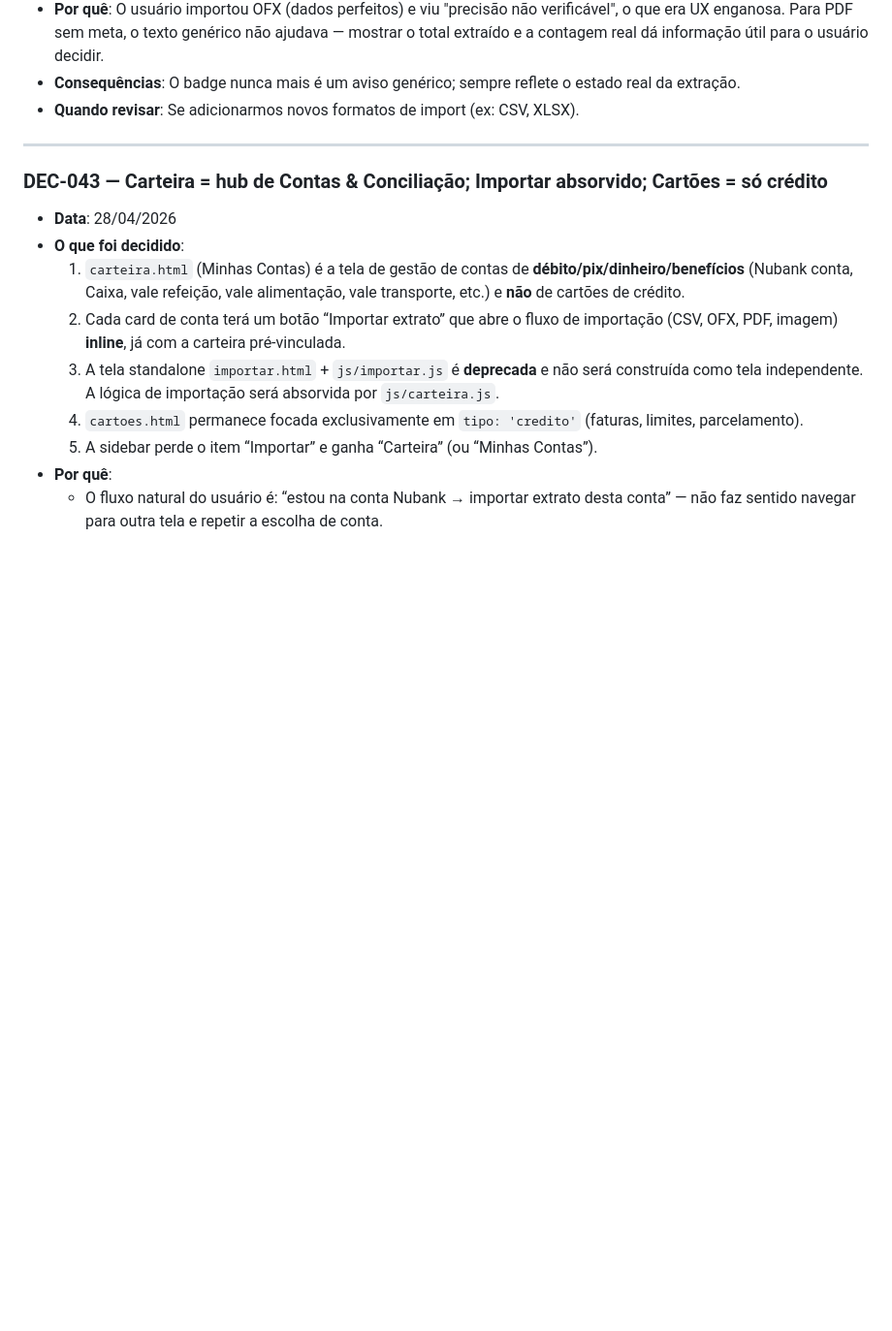
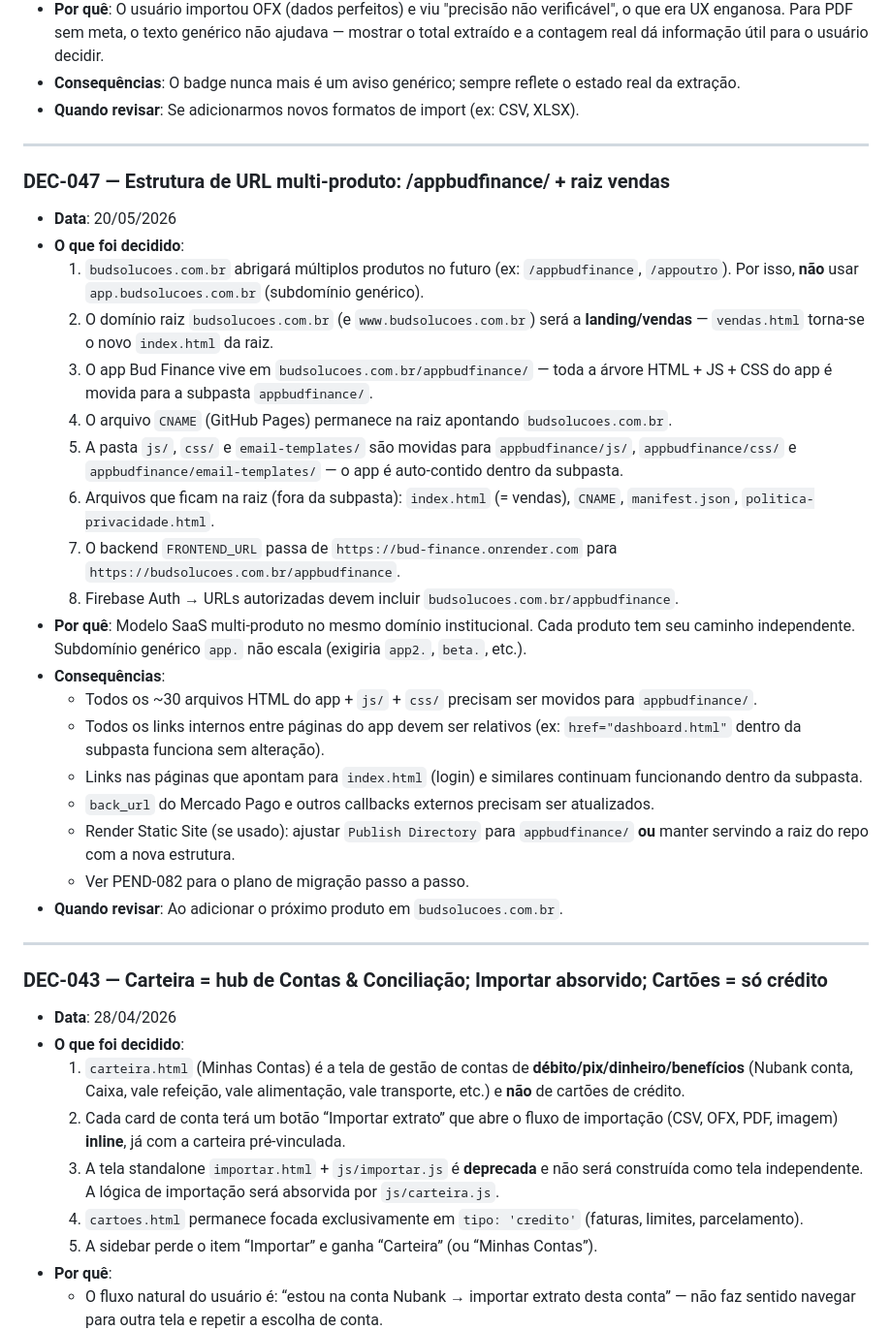
Before and after one commit to eudenysjackson/bud-finance, a Markdown page: DECISIONS_LOG.md, the part around one of its changes. Shown at 97% size. Drawn GitHub-style; blank space fills up the shorter version.

Commit message:
docs: DEC-047 estrutura URL multi-produto + PEND-082 migração /appbudfinance/

```diff
--- a/DECISIONS_LOG.md
+++ b/DECISIONS_LOG.md
@@ -571,6 +571,30 @@ unTransaction. Sem atomicidade, falha parcial corromperia dados.
 
 ---
 
+### DEC-047 — Estrutura de URL multi-produto: /appbudfinance/ + raiz vendas
+
+- **Data**: 20/05/2026
+- **O que foi decidido**:
+  1. `budsolucoes.com.br` abrigará múltiplos produtos no futuro (ex: `/appbudfinance`, `/appoutro`). Por isso, **não** usar `app.budsolucoes.com.br` (subdomínio genérico).
+  2. O domínio raiz `budsolucoes.com.br` (e `www.budsolucoes.com.br`) será a **landing/vendas** — `vendas.html` torna-se o novo `index.html` da raiz.
+  3. O app Bud Finance vive em `budsolucoes.com.br/appbudfinance/` — toda a árvore HTML + JS + CSS do app é movida para a subpasta `appbudfinance/`.
+  4. O arquivo `CNAME` (GitHub Pages) permanece na raiz apontando `budsolucoes.com.br`.
+  5. A pasta `js/`, `css/` e `email-templates/` são movidas para `appbudfinance/js/`, `appbudfinance/css/` e `appbudfinance/email-templates/` — o app é auto-contido dentro da subpasta.
+  6. Arquivos que ficam na raiz (fora da subpasta): `index.html` (= vendas), `CNAME`, `manifest.json`, `politica-privacidade.html`.
+  7. O backend `FRONTEND_URL` passa de `https://bud-finance.onrender.com` para `https://budsolucoes.com.br/appbudfinance`.
+  8. Firebase Auth → URLs autorizadas devem incluir `budsolucoes.com.br/appbudfinance`.
+- **Por quê**: Modelo SaaS multi-produto no mesmo domínio institucional. Cada produto tem seu caminho independente. Subdomínio genérico `app.` não escala (exigiria `app2.`, `beta.`, etc.).
+- **Consequências**:
+  - Todos os ~30 arquivos HTML do app + `js/` + `css/` precisam ser movidos para `appbudfinance/`.
+  - Todos os links internos entre páginas do app devem ser relativos (ex: `href="dashboard.html"` dentro da subpasta funciona sem alteração).
+  - Links nas páginas que apontam para `index.html` (login) e similares continuam funcionando dentro da subpasta.
+  - `back_url` do Mercado Pago e outros callbacks externos precisam ser atualizados.
+  - Render Static Site (se usado): ajustar `Publish Directory` para `appbudfinance/` **ou** manter servindo a raiz do repo com a nova estrutura.
+  - Ver PEND-082 para o plano de migração passo a passo.
+- **Quando revisar**: Ao adicionar o próximo produto em `budsolucoes.com.br`.
+
+---
+
 ### DEC-043 — Carteira = hub de Contas & Conciliação; Importar absorvido; Cartões = só crédito
 
 - **Data**: 28/04/2026
```
Also changed, not shown: other parts of DECISIONS_LOG.md (+1 -1 lines), PENDENCIAS.md (+2 -1 lines).
